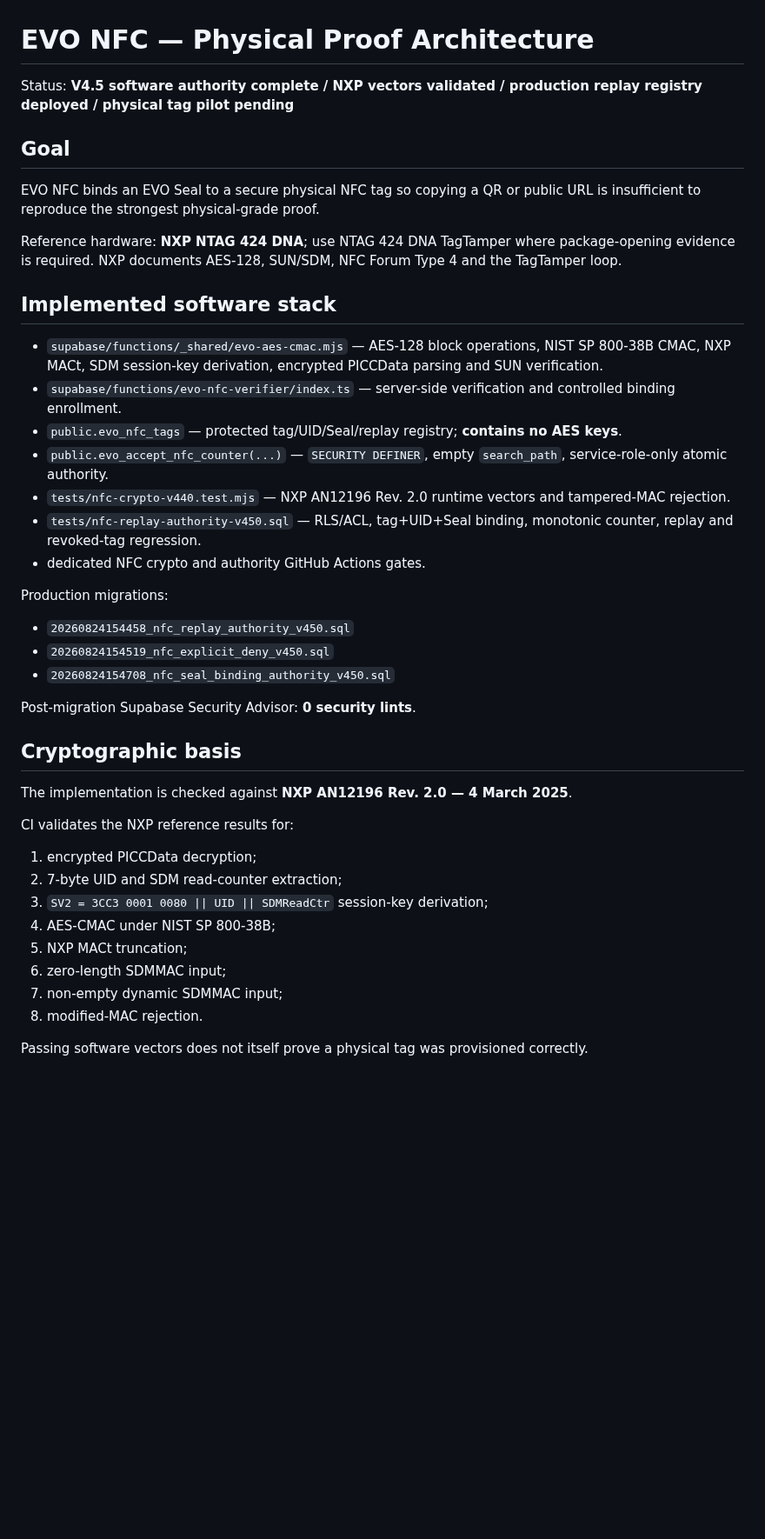
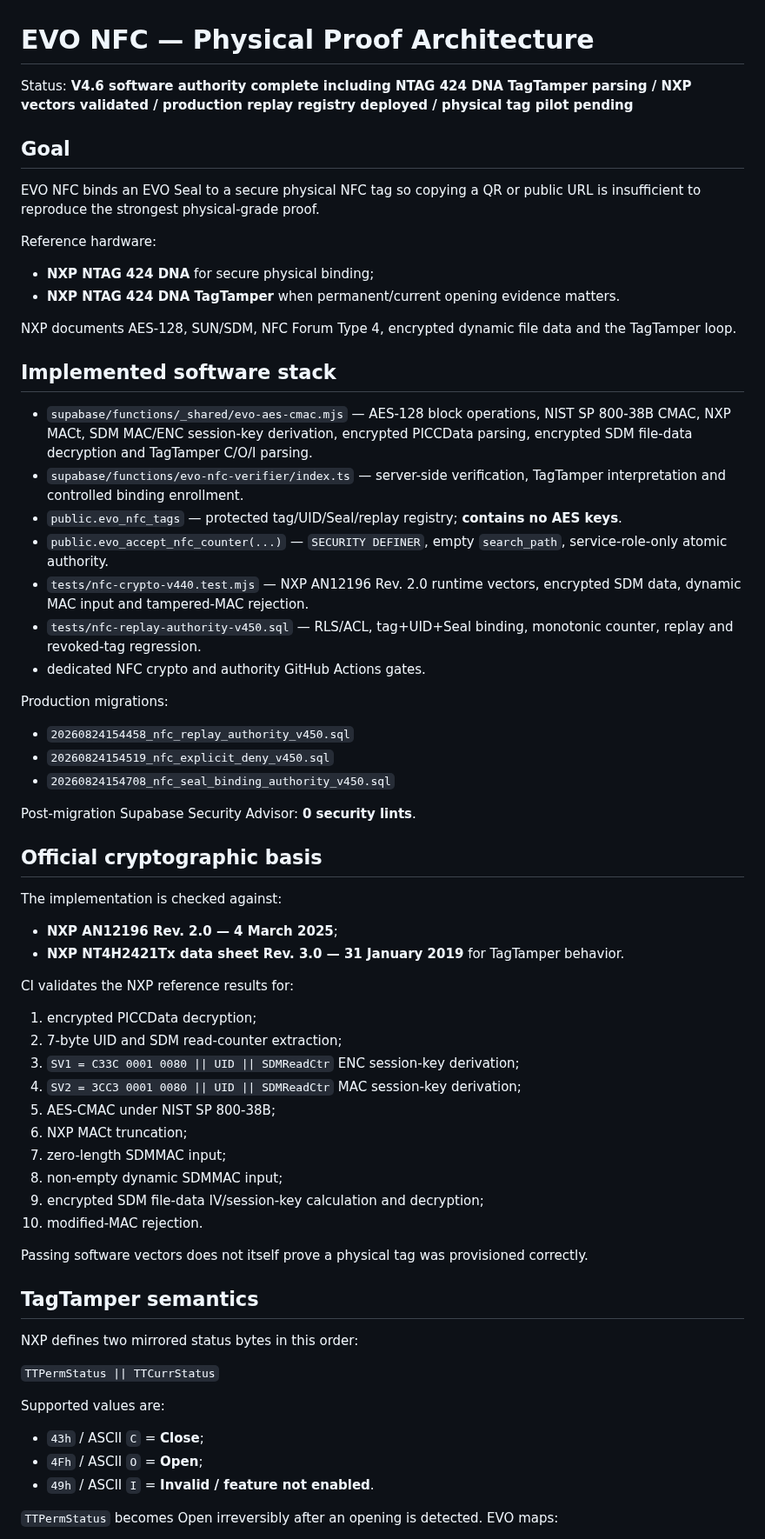
Before and after one commit to lionelricca/evo-protocol, a Markdown page: docs/NFC_ARCHITECTURE.md, the part around one of its changes. Shown at 87% size. Rendered like a GitHub page; blank space fills up the shorter version.

```diff
--- a/docs/NFC_ARCHITECTURE.md
+++ b/docs/NFC_ARCHITECTURE.md
@@ -1,20 +1,25 @@
 # EVO NFC — Physical Proof Architecture
 
-Status: **V4.5 software authority complete / NXP vectors validated / production replay registry deployed / physical tag pilot pending**
+Status: **V4.6 software authority complete including NTAG 424 DNA TagTamper parsing / NXP vectors validated / production replay registry deployed / physical tag pilot pending**
 
 ## Goal
 
 EVO NFC binds an EVO Seal to a secure physical NFC tag so copying a QR or public URL is insufficient to reproduce the strongest physical-grade proof.
 
-Reference hardware: **NXP NTAG 424 DNA**; use NTAG 424 DNA TagTamper where package-opening evidence is required. NXP documents AES-128, SUN/SDM, NFC Forum Type 4 and the TagTamper loop.
+Reference hardware:
+
+- **NXP NTAG 424 DNA** for secure physical binding;
+- **NXP NTAG 424 DNA TagTamper** when permanent/current opening evidence matters.
+
+NXP documents AES-128, SUN/SDM, NFC Forum Type 4, encrypted dynamic file data and the TagTamper loop.
 
 ## Implemented software stack
 
-- `supabase/functions/_shared/evo-aes-cmac.mjs` — AES-128 block operations, NIST SP 800-38B CMAC, NXP MACt, SDM session-key derivation, encrypted PICCData parsing and SUN verification.
-- `supabase/functions/evo-nfc-verifier/index.ts` — server-side verification and controlled binding enrollment.
+- `supabase/functions/_shared/evo-aes-cmac.mjs` — AES-128 block operations, NIST SP 800-38B CMAC, NXP MACt, SDM MAC/ENC session-key derivation, encrypted PICCData parsing, encrypted SDM file-data decryption and TagTamper C/O/I parsing.
+- `supabase/functions/evo-nfc-verifier/index.ts` — server-side verification, TagTamper interpretation and controlled binding enrollment.
 - `public.evo_nfc_tags` — protected tag/UID/Seal/replay registry; **contains no AES keys**.
 - `public.evo_accept_nfc_counter(...)` — `SECURITY DEFINER`, empty `search_path`, service-role-only atomic authority.
-- `tests/nfc-crypto-v440.test.mjs` — NXP AN12196 Rev. 2.0 runtime vectors and tampered-MAC rejection.
+- `tests/nfc-crypto-v440.test.mjs` — NXP AN12196 Rev. 2.0 runtime vectors, encrypted SDM data, dynamic MAC input and tampered-MAC rejection.
 - `tests/nfc-replay-authority-v450.sql` — RLS/ACL, tag+UID+Seal binding, monotonic counter, replay and revoked-tag regression.
 - dedicated NFC crypto and authority GitHub Actions gates.
 
@@ -26,20 +31,39 @@ Production migrations:
 
 Post-migration Supabase Security Advisor: **0 security lints**.
 
-## Cryptographic basis
+## Official cryptographic basis
 
-The implementation is checked against **NXP AN12196 Rev. 2.0 — 4 March 2025**.
+The implementation is checked against:
+
+- **NXP AN12196 Rev. 2.0 — 4 March 2025**;
+- **NXP NT4H2421Tx data sheet Rev. 3.0 — 31 January 2019** for TagTamper behavior.
 
 CI validates the NXP reference results for:
 
 1. encrypted PICCData decryption;
 2. 7-byte UID and SDM read-counter extraction;
-3. `SV2 = 3CC3 0001 0080 || UID || SDMReadCtr` session-key derivation;
-4. AES-CMAC under NIST SP 800-38B;
-5. NXP MACt truncation;
-6. zero-length SDMMAC input;
-7. non-empty dynamic SDMMAC input;
-8. modified-MAC rejection.
+3. `SV1 = C33C 0001 0080 || UID || SDMReadCtr` ENC session-key derivation;
+4. `SV2 = 3CC3 0001 0080 || UID || SDMReadCtr` MAC session-key derivation;
+5. AES-CMAC under NIST SP 800-38B;
+6. NXP MACt truncation;
+7. zero-length SDMMAC input;
+8. non-empty dynamic SDMMAC input;
+9. encrypted SDM file-data IV/session-key calculation and decryption;
+10. modified-MAC rejection.
 
 Passing software vectors does not itself prove a physical tag was provisioned correctly.
 
+## TagTamper semantics
+
+NXP defines two mirrored status bytes in this order:
+
+`TTPermStatus || TTCurrStatus`
+
+Supported values are:
+
+- `43h` / ASCII `C` = **Close**;
+- `4Fh` / ASCII `O` = **Open**;
+- `49h` / ASCII `I` = **Invalid / feature not enabled**.
+
+`TTPermStatus` becomes Open irreversibly after an opening is detected. EVO maps:
+
```
Also changed, not shown: other parts of docs/NFC_ARCHITECTURE.md (+97 -35 lines).
